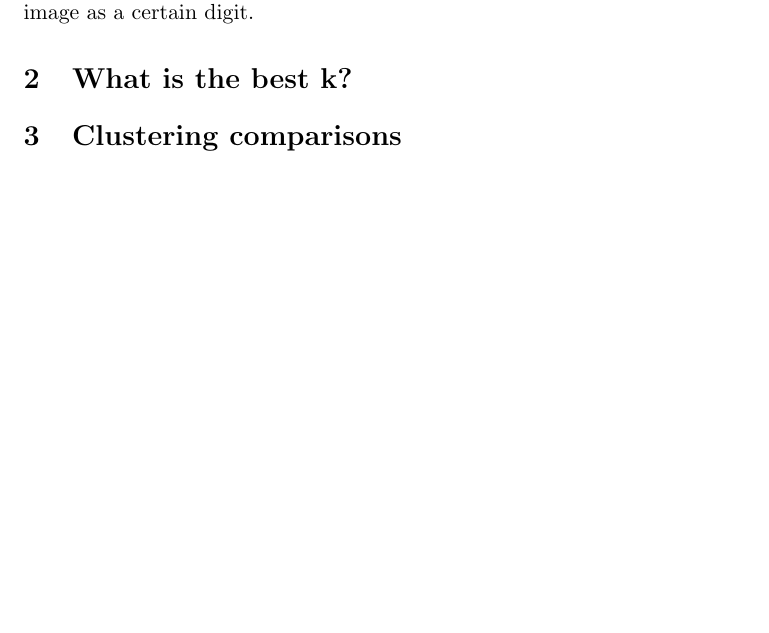
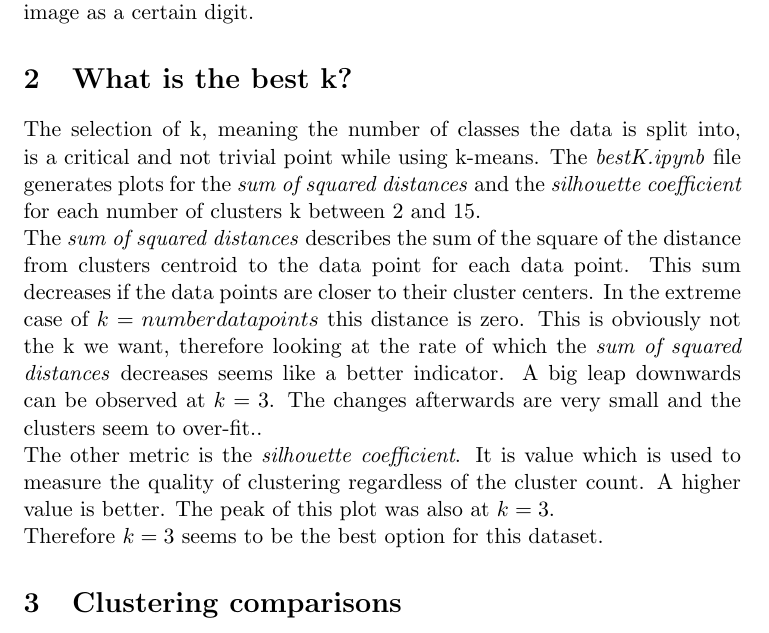
Before and after one commit to Flova/DAIS, a LaTeX document (Übung 5/tex/abgabe5.tex): part of page 1 of 2, cut so that both start at the same text, the shorter picture padded with empty space. Compiled offline with pdfLaTeX.

Commit message:
Add aufgabe 2 first version

```diff
--- a/Übung 5/tex/abgabe5.tex
+++ b/Übung 5/tex/abgabe5.tex
@@ -30,6 +30,22 @@ In the following Learning Phase the Data Points are assigned to the closest Cent
 The KMeans does not only find clusters, but the locally optimal cluster by minimizing the distance of each data point in a cluster to its centroid.\\
 This Cluster Model can be used to assign new data points to the clusters. The \textit{digit\_KMEANS.ipynb} example assigns a digit image to the corresponding cluster which each represent a digit in base 10, thus 'recognizing' an image as a certain digit.
 \section{What is the best k?}
+The selection of k, meaning the number of classes the data is split into, is a critical and not trivial point while using k-means.
+The \textit{bestK.ipynb} file generates plots for the \textit{sum of squared distances} and the \textit{silhouette coefficient} for each number of clusters k between $2$ and $15$.
+
+The \textit{sum of squared distances} describes the sum of the square of the distance from clusters centroid to the data point for each data point.
+This sum decreases if the data points are closer to their cluster centers.
+In the extreme case of $k = number data points$ this distance is zero.
+This is obviously not the k we want, therefore looking at the rate of which the \textit{sum of squared distances} decreases seems like a better indicator.
+A big leap downwards can be observed at $k = 3$.
+The changes afterwards are very small and the clusters seem to over-fit..
+
+The other metric is the \textit{silhouette coefficient}.
+It is value which is used to measure the quality of clustering regardless of the cluster count.
+A higher value is better.
+The peak of this plot was also at $k=3$.
+
+Therefore $k=3$ seems to be the best option for this dataset.
 \section{Clustering comparisons}
 The K-Means algorithm creates two clusters on the nested circles with each cluster having half of each circle and their centroids being diametrically opposed on the inner circle. This result is not surprising as the K-Means algorithm finds clusters as the closest data points to a centroid, making the clusters circular and suitable for complex and possible nested clusters.\\
 This behaviour can be also observed on the dataset with interlocked half moons, where each cluster claim part of the other half moon, creating incorrect categorizations. The Centroids are not on the half moons itself but on the hollow space of the moons.\\
```
Also changed, not shown: Übung 5/tex/abgabe5.pdf.
